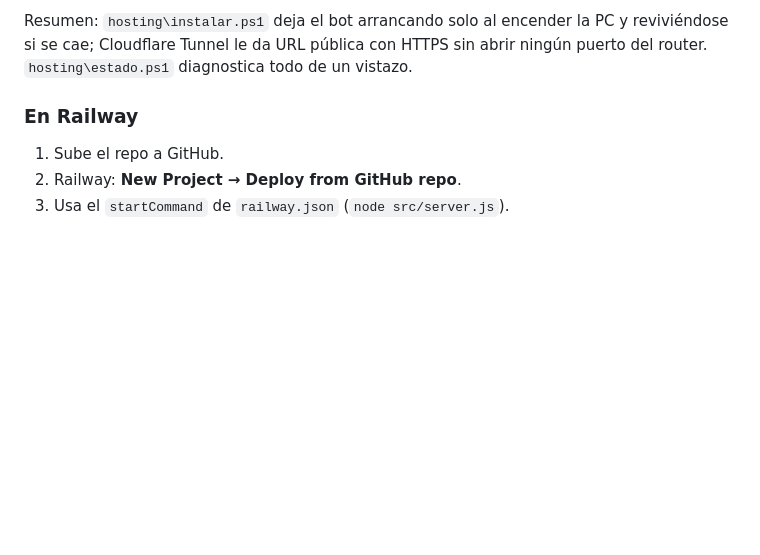
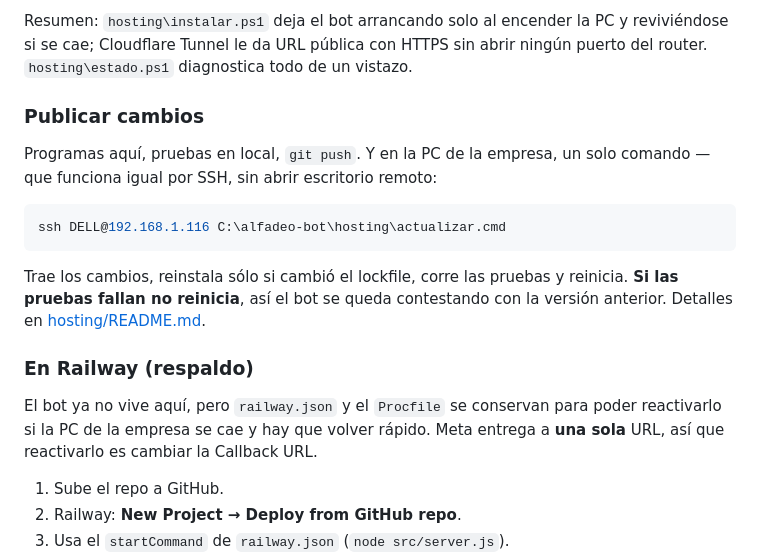
Before and after one commit to Konekt-ai/alfadeo-bot, a Markdown page: README.md, the part around the change. GitHub-like rendering; blank space fills up the shorter version.

Commit message:
Documenta como publicar cambios y baja Railway a respaldo
El bot ya no vive en Railway, pero railway.json y el Procfile se conservan:
si la PC de la empresa se cae, reactivarlo es cambiar la Callback URL en Meta.

Co-Authored-By: Claude Opus 5 (1M context) <noreply@anthropic.com>

````diff
--- a/README.md
+++ b/README.md
@@ -240,7 +240,25 @@ Resumen: `hosting\instalar.ps1` deja el bot arrancando solo al encender la PC y
 reviviéndose si se cae; Cloudflare Tunnel le da URL pública con HTTPS sin abrir
 ningún puerto del router. `hosting\estado.ps1` diagnostica todo de un vistazo.
 
-### En Railway
+### Publicar cambios
+
+Programas aquí, pruebas en local, `git push`. Y en la PC de la empresa, un solo
+comando — que funciona igual por SSH, sin abrir escritorio remoto:
+
+```powershell
+ssh DELL@192.168.1.116 C:\alfadeo-bot\hosting\actualizar.cmd
+```
+
+Trae los cambios, reinstala sólo si cambió el lockfile, corre las pruebas y
+reinicia. **Si las pruebas fallan no reinicia**, así el bot se queda contestando
+con la versión anterior. Detalles en
+[hosting/README.md](hosting/README.md#actualizar-el-bot).
+
+### En Railway (respaldo)
+
+El bot ya no vive aquí, pero `railway.json` y el `Procfile` se conservan para
+poder reactivarlo si la PC de la empresa se cae y hay que volver rápido. Meta
+entrega a **una sola** URL, así que reactivarlo es cambiar la Callback URL.
 
 1. Sube el repo a GitHub.
 2. Railway: **New Project → Deploy from GitHub repo**.
````
